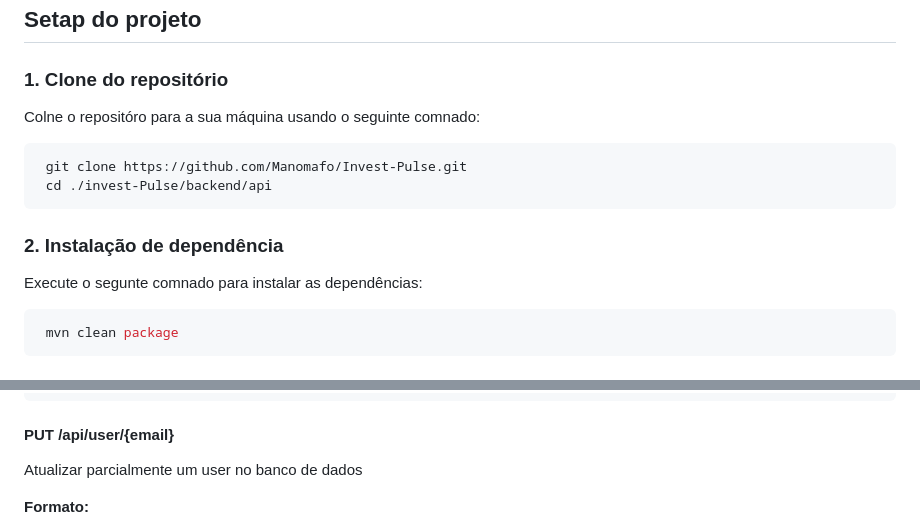
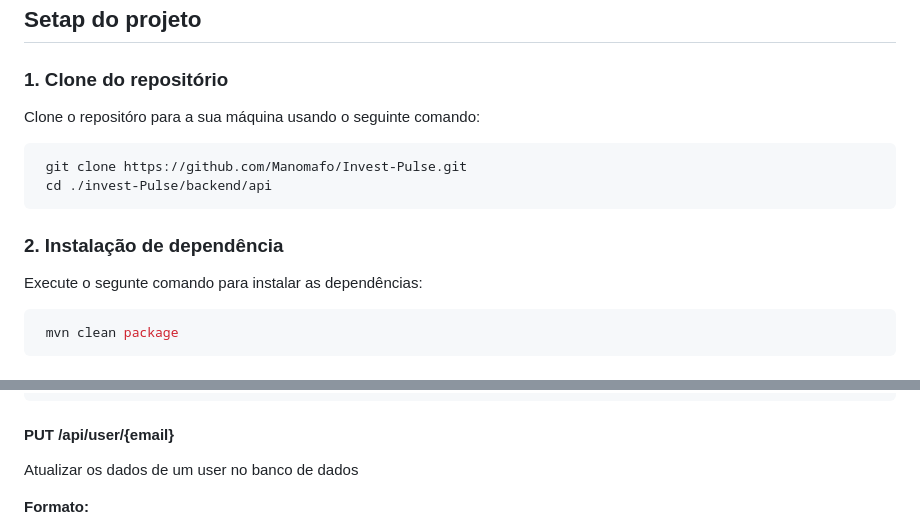
Before and after one commit to Manomafo/Invest-Pulse, a Markdown page: backend/api/README.md, 2 parts joined by grey strips. Rendered like a GitHub page.

Commit message:
docs(API): Corrige erros na documentação
- Ajustes de erros e inconsistências na documentação.

````diff
--- a/backend/api/README.md
+++ b/backend/api/README.md
@@ -16,7 +16,7 @@ Maven | 3.6.3
 
 ### 1. Clone do repositório
 
-Colne o repositóro para a sua máquina usando o seguinte comnado:
+Clone o repositóro para a sua máquina usando o seguinte comando:
 
 ``` bash
  git clone https://github.com/Manomafo/Invest-Pulse.git
@@ -25,7 +25,7 @@ Colne o repositóro para a sua máquina usando o seguinte comnado:
 
 ### 2. Instalação de dependência
 
-Execute o segunte comnado para instalar as dependências:
+Execute o segunte comando para instalar as dependências:
 
 ``` bash
  mvn clean package
@@ -225,7 +225,7 @@ Atualizar parcialmente um user no banco de dados
 <!-- markdownlint-disable-next-line MD033 -->
 <h4 id="put-api-user">PUT /api/user/{email}</h4>
 
-Atualizar parcialmente um user no banco de dados
+Atualizar os dados de um user no banco de dados
 
 **Formato:**
 
````
